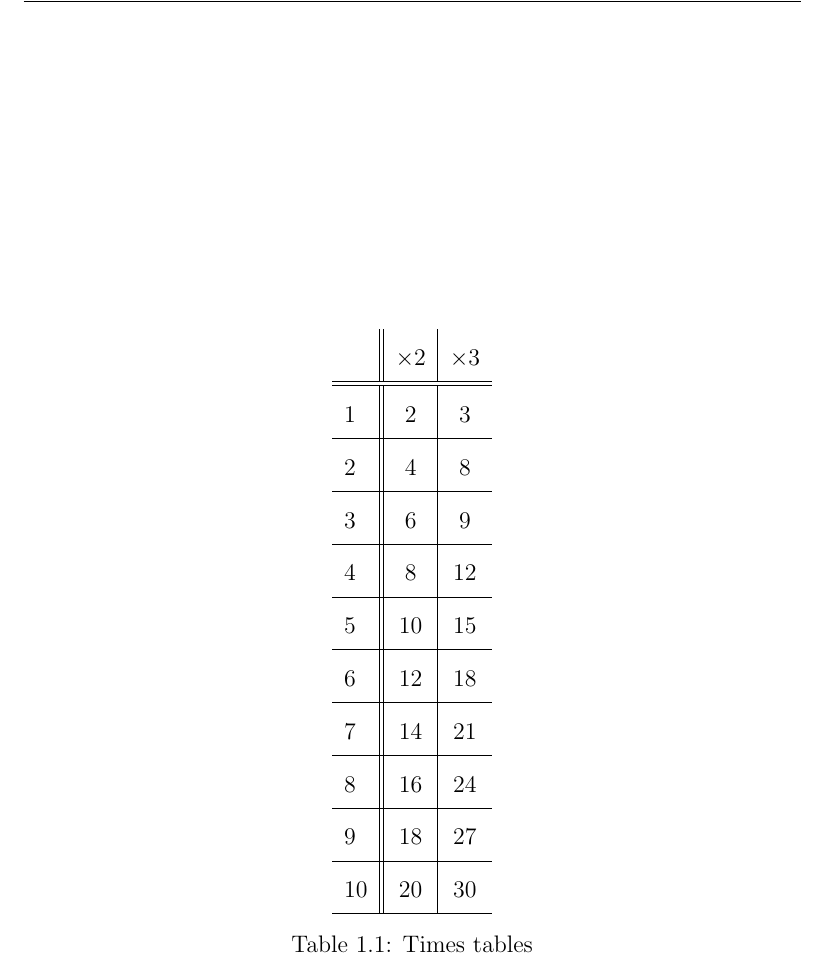
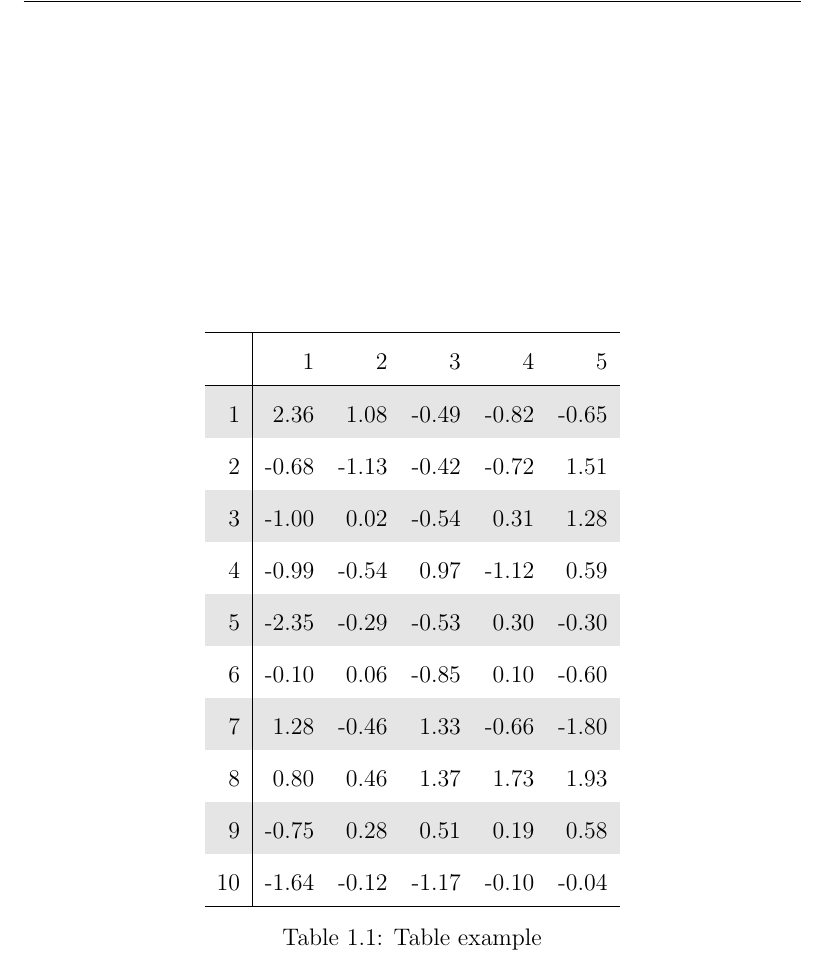
Before and after one commit to snim2/phdtemplate, a LaTeX thesis (thesis.tex, which reads chapters/introduction.tex, thesis.sty): part of page 19 of 26, cut at the place of the change. Compiled offline with pdfLaTeX.

Commit message:
Tables now have alternate rows coloured

```diff
--- a/chapters/introduction.tex
+++ b/chapters/introduction.tex
@@ -149,30 +149,21 @@ bars, one column centered, one vertical bar, one column centered''. If
 you use emacs, you will find \verb!M-x align-regexp! to be very
 helpful in making \LaTeX{} tables readable.
 
-\wlvtab{l||c|c} {times} {Times tables}  {
-   & $\times{}2$          & $\times{}3$ \tabularnewline
-\hline
-\hline
-1  & 2  & 3 \tabularnewline
-\hline
-2  & 4  & 8 \tabularnewline
-\hline
-3  & 6  & 9 \tabularnewline
-\hline
-4  & 8  & 12 \tabularnewline
-\hline
-5  & 10  & 15 \tabularnewline
-\hline
-6  & 12 & 18 \tabularnewline
-\hline
-7  & 14  & 21 \tabularnewline
-\hline
-8  & 16  & 24 \tabularnewline
-\hline
-9  & 18  & 27 \tabularnewline
-\hline
-10 & 20  & 30 \tabularnewline
-\hline
+\wlvtab{r|rrrrr} {times} {Table example}  {
+  \hline
+    & 1 & 2 & 3 & 4 & 5 \\
+  \hline
+  1 & 2.36 & 1.08 & -0.49 & -0.82 & -0.65 \\
+  2 & -0.68 & -1.13 & -0.42 & -0.72 & 1.51 \\
+  3 & -1.00 & 0.02 & -0.54 & 0.31 & 1.28 \\
+  4 & -0.99 & -0.54 & 0.97 & -1.12 & 0.59 \\
+  5 & -2.35 & -0.29 & -0.53 & 0.30 & -0.30 \\
+  6 & -0.10 & 0.06 & -0.85 & 0.10 & -0.60 \\
+  7 & 1.28 & -0.46 & 1.33 & -0.66 & -1.80 \\
+  8 & 0.80 & 0.46 & 1.37 & 1.73 & 1.93 \\
+  9 & -0.75 & 0.28 & 0.51 & 0.19 & 0.58 \\
+  10 & -1.64 & -0.12 & -1.17 & -0.10 & -0.04 \\
+   \hline
 }
 
 
--- a/thesis.sty
+++ b/thesis.sty
@@ -7,6 +7,10 @@
 %
 % (c) Sarah Mount, 2009.
 %
+
+\usepackage[xcdraw,table]{xcolor}
+
+\definecolor{lightgray}{gray}{0.9}
 
 \usepackage{graphicx}
 \usepackage{latexsym}
@@ -227,13 +231,16 @@ Date: . . . . . . . . . . . . . . . . . . . . . . . . . . . . . . . . . . . .
 %
 \newcommand{\wlvtab}[4]{%
 	\begin{table}[!htbp]
+      \renewcommand{\baselinestretch}{1.0}%
 	\centering
 	\vspace{2mm}
+    \rowcolors{1}{}{lightgray}
 	\begin{tabular}{#1}
 	#4
 	\end{tabular}
 	\caption{\label{tab:#2}#3}
 	\end{table}
+    \renewcommand{\baselinestretch}{\spacing}%
 }
 
 
```
Also changed, not shown: example.pdf.
